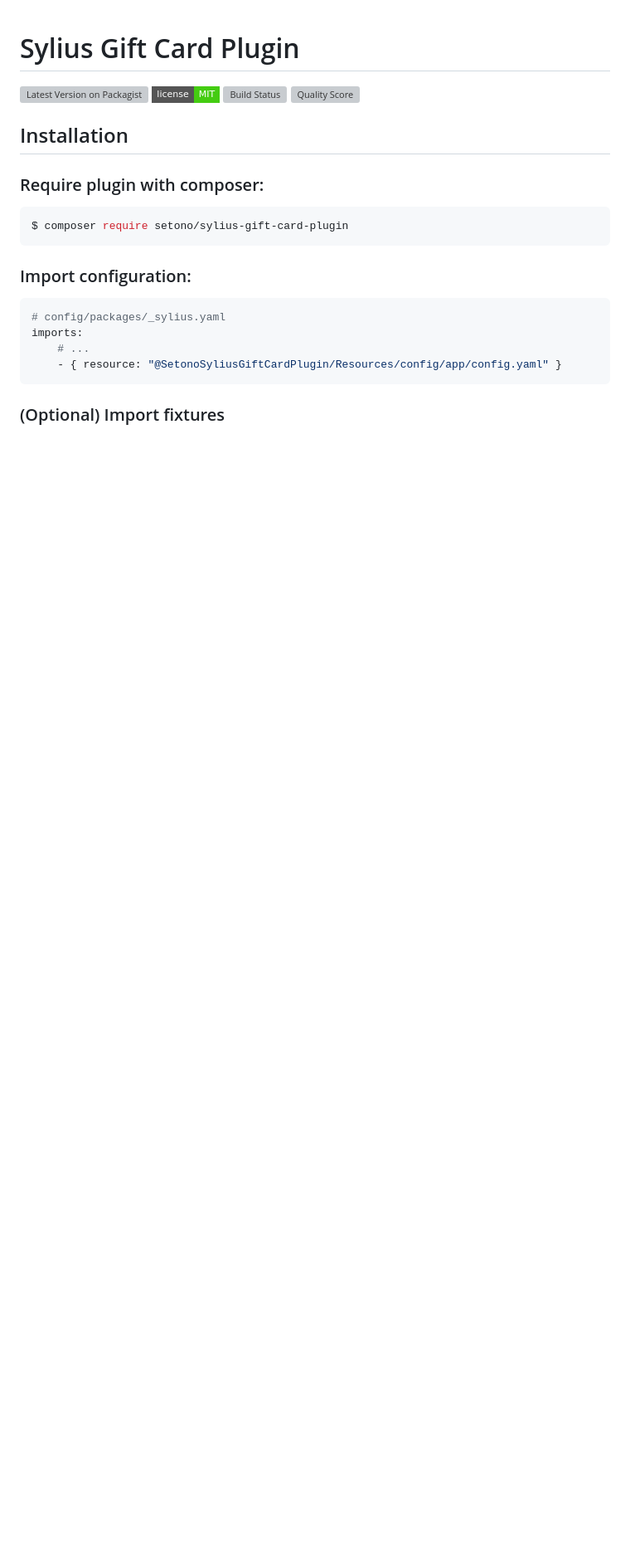
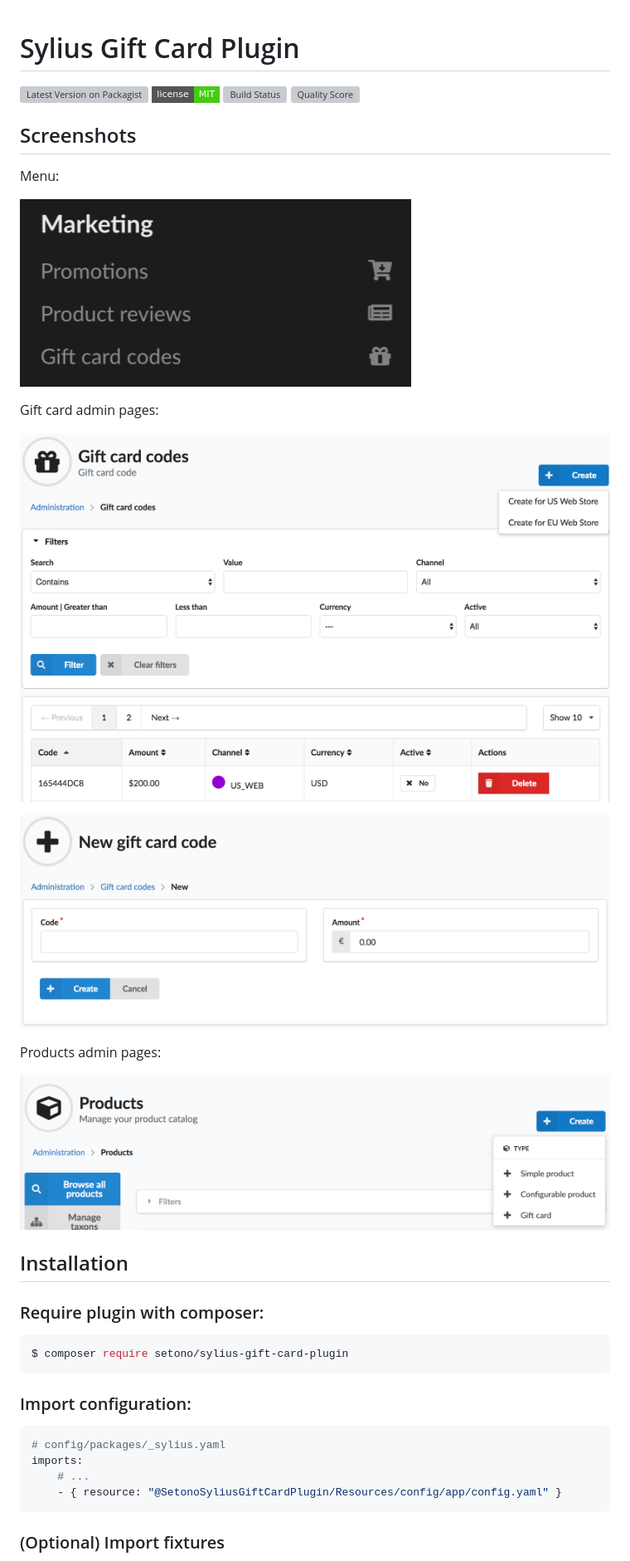
Before and after one commit to Setono/SyliusGiftCardPlugin, a Markdown page: README.md, the part around the change. Shown at 83% size. GitHub-like rendering; pictures changed too: docs/images/admin-gift-card-code-create.png (added), docs/images/admin-gift-card-code-index.png (added), docs/images/admin-menu.png (added); badges without logos; blank space fills up the shorter version; grey boxes are pictures that could not be loaded.

Commit message:
Added: Screenshots

```diff
--- a/README.md
+++ b/README.md
@@ -4,6 +4,22 @@
 [![Software License][ico-license]](LICENSE)
 [![Build Status][ico-travis]][link-travis]
 [![Quality Score][ico-code-quality]][link-code-quality]
+
+## Screenshots
+
+Menu:
+
+![Screenshot showing admin menu](docs/images/admin-menu.png)
+
+Gift card admin pages:
+
+![Screenshot showing gift card admin index page](docs/images/admin-gift-card-code-index.png)
+
+![Screenshot showing gift card admin create page](docs/images/admin-gift-card-code-create.png)
+
+Products admin pages:
+
+![Screenshot showing admin product create menu options](docs/images/admin-product-menu-create-gift-card.png)
 
 ## Installation
 
```
